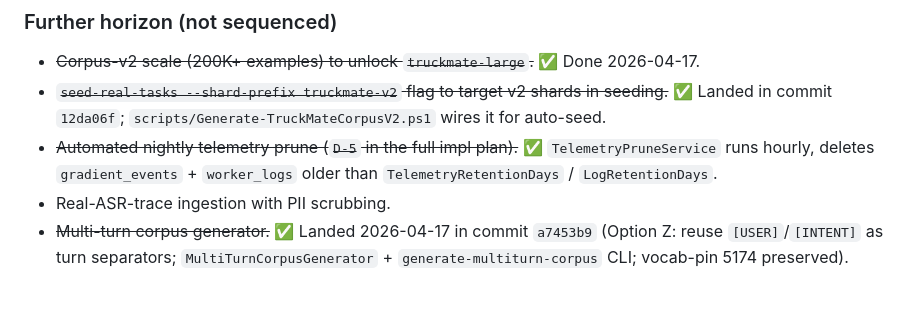
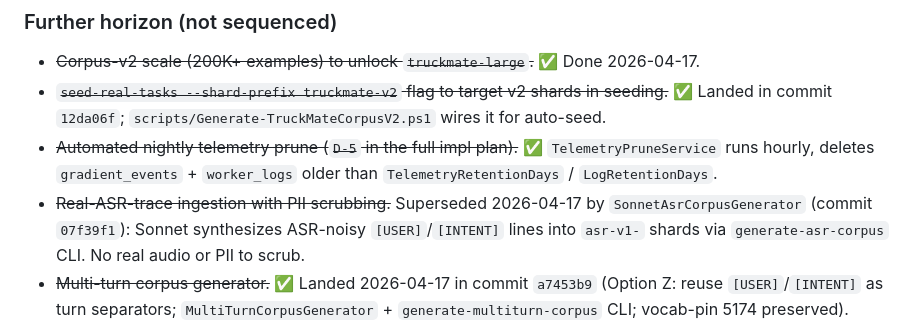
Before and after one commit to sharpninja/BitNet-b1.58-Sharp, a Markdown page: docs/state-of-completion.md, the part around the change. GitHub-like rendering; blank space fills up the shorter version.

Commit message:
docs: close real-ASR row (superseded by Sonnet generator)
Co-Authored-By: Claude Opus 4.7 <noreply@anthropic.com>

```diff
--- a/docs/state-of-completion.md
+++ b/docs/state-of-completion.md
@@ -215,7 +215,7 @@ signal once operator runs either CLI.
 - ~~Corpus-v2 scale (200K+ examples) to unlock `truckmate-large`.~~ ✅ Done 2026-04-17.
 - ~~`seed-real-tasks --shard-prefix truckmate-v2` flag to target v2 shards in seeding.~~ ✅ Landed in commit `12da06f`; `scripts/Generate-TruckMateCorpusV2.ps1` wires it for auto-seed.
 - ~~Automated nightly telemetry prune (`D-5` in the full impl plan).~~ ✅ `TelemetryPruneService` runs hourly, deletes `gradient_events` + `worker_logs` older than `TelemetryRetentionDays` / `LogRetentionDays`.
-- Real-ASR-trace ingestion with PII scrubbing.
+- ~~Real-ASR-trace ingestion with PII scrubbing.~~ Superseded 2026-04-17 by `SonnetAsrCorpusGenerator` (commit `07f39f1`): Sonnet synthesizes ASR-noisy `[USER]`/`[INTENT]` lines into `asr-v1-` shards via `generate-asr-corpus` CLI. No real audio or PII to scrub.
 - ~~Multi-turn corpus generator.~~ ✅ Landed 2026-04-17 in commit `a7453b9` (Option Z: reuse `[USER]`/`[INTENT]` as turn separators; `MultiTurnCorpusGenerator` + `generate-multiturn-corpus` CLI; vocab-pin 5174 preserved).
 - ~~Per-worker GPU support.~~ Dropped 2026-04-17 — BitNet ternary hot path is already `sbyte × sbyte → int32` CPU SIMD; no off-the-shelf ternary CUDA kernel and roundtrip cost > win.
 - Ops hardening bundle (Track C) landed 2026-04-17 in commit `eee4c03`: NaN/Inf gradient guard, sidecar-before-rename, Failed-task requeue, stuck-task kick, PruneHealth counter + dashboard banner.
```
